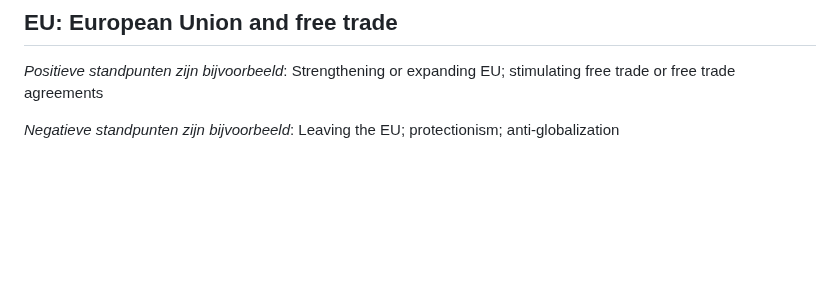
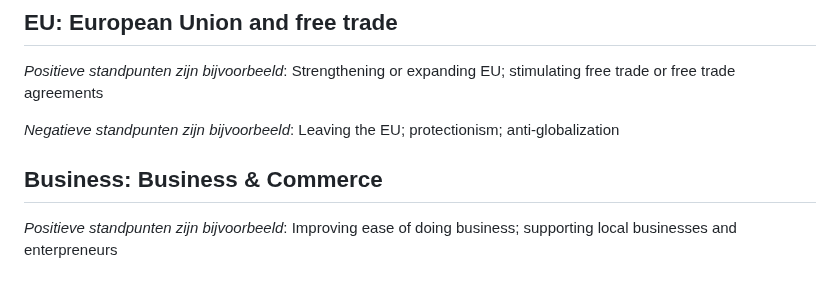
Before and after one commit to vanatteveldt/issuepositions, a Markdown page: annotations/topics-nl.md, the part around the change. Rendered like a GitHub page; blank space fills up the shorter version.

Commit message:
[Action codebook.yml] Created topic files from topics.yml

```diff
--- a/annotations/topics-nl.md
+++ b/annotations/topics-nl.md
@@ -166,3 +166,9 @@ _Positieve standpunten zijn bijvoorbeeld_: Fighting crime, harsher penalties, co
 _Positieve standpunten zijn bijvoorbeeld_: Strengthening or expanding EU; stimulating free trade or free trade agreements
 
 _Negatieve standpunten zijn bijvoorbeeld_: Leaving the EU; protectionism; anti-globalization
+
+
+
+## Business: Business & Commerce
+
+_Positieve standpunten zijn bijvoorbeeld_: Improving ease of doing business; supporting local businesses and enterpreneurs
```
Also changed, not shown: annotations/topics-en.md (+6 -0 lines).
